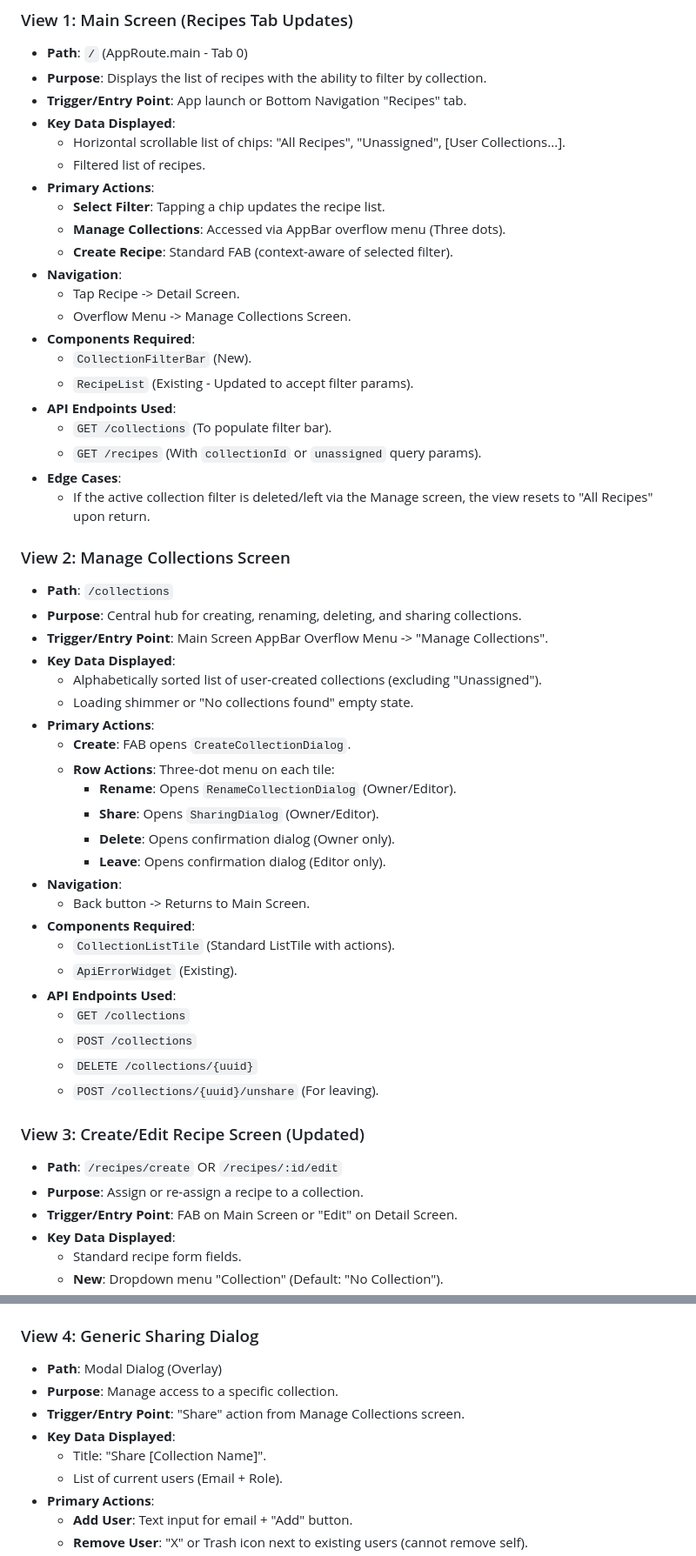
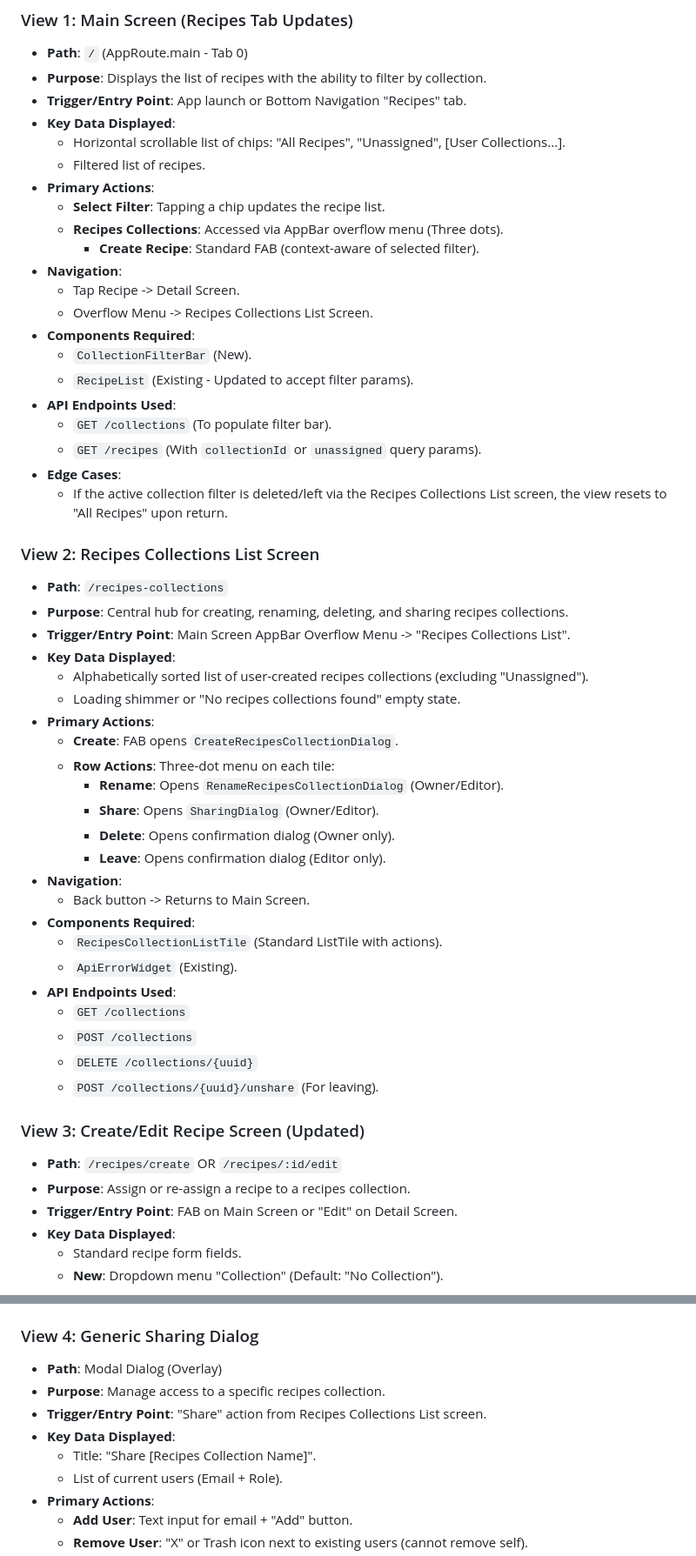
Before and after one commit to dawids21/RecipAI, a Markdown page: docs/recipe-collections-ui-plan.md, 2 parts joined by grey strips. Shown at 87% size. Drawn GitHub-style.

Commit message:
docs: update UI plan for recipes collection feature

```diff
--- a/docs/recipe-collections-ui-plan.md
+++ b/docs/recipe-collections-ui-plan.md
@@ -23,11 +23,11 @@
     - Filtered list of recipes.
 - **Primary Actions**:
     - **Select Filter**: Tapping a chip updates the recipe list.
-    - **Manage Collections**: Accessed via AppBar overflow menu (Three dots).
+  - **Recipes Collections**: Accessed via AppBar overflow menu (Three dots).
     - **Create Recipe**: Standard FAB (context-aware of selected filter).
 - **Navigation**:
     - Tap Recipe -> Detail Screen.
-    - Overflow Menu -> Manage Collections Screen.
+  - Overflow Menu -> Recipes Collections List Screen.
 - **Components Required**:
     - `CollectionFilterBar` (New).
     - `RecipeList` (Existing - Updated to accept filter params).
@@ -35,28 +35,29 @@
     - `GET /collections` (To populate filter bar).
     - `GET /recipes` (With `collectionId` or `unassigned` query params).
 - **Edge Cases**:
-    - If the active collection filter is deleted/left via the Manage screen, the view resets to "All Recipes" upon
+    - If the active collection filter is deleted/left via the Recipes Collections List screen, the view resets to "All
+      Recipes" upon
       return.
 
-### View 2: Manage Collections Screen
+### View 2: Recipes Collections List Screen
 
-- **Path**: `/collections`
-- **Purpose**: Central hub for creating, renaming, deleting, and sharing collections.
-- **Trigger/Entry Point**: Main Screen AppBar Overflow Menu -> "Manage Collections".
+- **Path**: `/recipes-collections`
+- **Purpose**: Central hub for creating, renaming, deleting, and sharing recipes collections.
+- **Trigger/Entry Point**: Main Screen AppBar Overflow Menu -> "Recipes Collections List".
 - **Key Data Displayed**:
-    - Alphabetically sorted list of user-created collections (excluding "Unassigned").
-    - Loading shimmer or "No collections found" empty state.
+    - Alphabetically sorted list of user-created recipes collections (excluding "Unassigned").
+    - Loading shimmer or "No recipes collections found" empty state.
 - **Primary Actions**:
-    - **Create**: FAB opens `CreateCollectionDialog`.
+    - **Create**: FAB opens `CreateRecipesCollectionDialog`.
     - **Row Actions**: Three-dot menu on each tile:
-        - **Rename**: Opens `RenameCollectionDialog` (Owner/Editor).
+        - **Rename**: Opens `RenameRecipesCollectionDialog` (Owner/Editor).
         - **Share**: Opens `SharingDialog` (Owner/Editor).
         - **Delete**: Opens confirmation dialog (Owner only).
         - **Leave**: Opens confirmation dialog (Editor only).
 - **Navigation**:
     - Back button -> Returns to Main Screen.
 - **Components Required**:
-    - `CollectionListTile` (Standard ListTile with actions).
+    - `RecipesCollectionListTile` (Standard ListTile with actions).
     - `ApiErrorWidget` (Existing).
 - **API Endpoints Used**:
     - `GET /collections`
@@ -67,7 +68,7 @@
 ### View 3: Create/Edit Recipe Screen (Updated)
 
 - **Path**: `/recipes/create` OR `/recipes/:id/edit`
-- **Purpose**: Assign or re-assign a recipe to a collection.
+- **Purpose**: Assign or re-assign a recipe to a recipes collection.
 - **Trigger/Entry Point**: FAB on Main Screen or "Edit" on Detail Screen.
 - **Key Data Displayed**:
     - Standard recipe form fields.
@@ -85,10 +86,10 @@
 ### View 4: Generic Sharing Dialog
 
 - **Path**: Modal Dialog (Overlay)
-- **Purpose**: Manage access to a specific collection.
-- **Trigger/Entry Point**: "Share" action from Manage Collections screen.
+- **Purpose**: Manage access to a specific recipes collection.
+- **Trigger/Entry Point**: "Share" action from Recipes Collections List screen.
 - **Key Data Displayed**:
-    - Title: "Share [Collection Name]".
+    - Title: "Share [Recipes Collection Name]".
     - List of current users (Email + Role).
 - **Primary Actions**:
     - **Add User**: Text input for email + "Add" button.
```
Also changed, not shown: other parts of docs/recipe-collections-ui-plan.md (+22 -18 lines).
